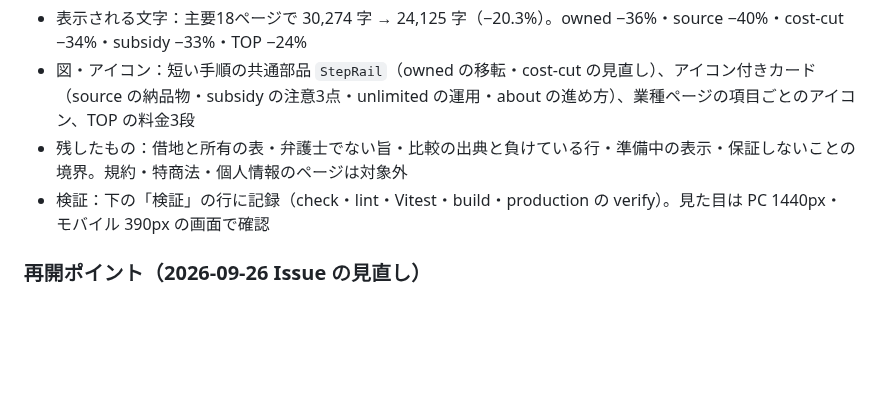
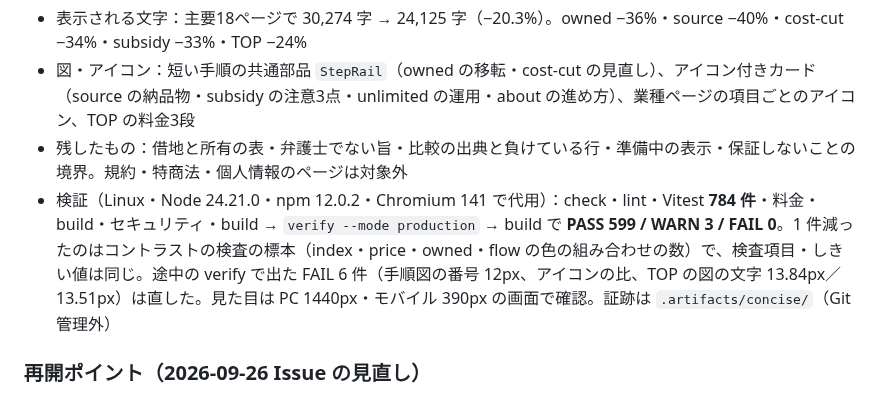
Before and after one commit to bright-broom/tsumugi, a Markdown page: docs/status.md, the part around the change. GitHub-like rendering; blank space fills up the shorter version.

```diff
--- a/docs/status.md
+++ b/docs/status.md
@@ -17,7 +17,7 @@
 - 表示される文字：主要18ページで 30,274 字 → 24,125 字（−20.3%）。owned −36%・source −40%・cost-cut −34%・subsidy −33%・TOP −24%
 - 図・アイコン：短い手順の共通部品 `StepRail`（owned の移転・cost-cut の見直し）、アイコン付きカード（source の納品物・subsidy の注意3点・unlimited の運用・about の進め方）、業種ページの項目ごとのアイコン、TOP の料金3段
 - 残したもの：借地と所有の表・弁護士でない旨・比較の出典と負けている行・準備中の表示・保証しないことの境界。規約・特商法・個人情報のページは対象外
-- 検証：下の「検証」の行に記録（check・lint・Vitest・build・production の verify）。見た目は PC 1440px・モバイル 390px の画面で確認
+- 検証（Linux・Node 24.21.0・npm 12.0.2・Chromium 141 で代用）：check・lint・Vitest **784 件**・料金・build・セキュリティ・build → `verify --mode production` → build で **PASS 599 / WARN 3 / FAIL 0**。1 件減ったのはコントラストの検査の標本（index・price・owned・flow の色の組み合わせの数）で、検査項目・しきい値は同じ。途中の verify で出た FAIL 6 件（手順図の番号 12px、アイコンの比、TOP の図の文字 13.84px／13.51px）は直した。見た目は PC 1440px・モバイル 390px の画面で確認。証跡は `.artifacts/concise/`（Git 管理外）
 
 ### 再開ポイント（2026-09-26 Issue の見直し）
 
```
Also changed, not shown: AGENTS.md (+2 -2 lines), docs/spec.md (+3 -1 lines).
